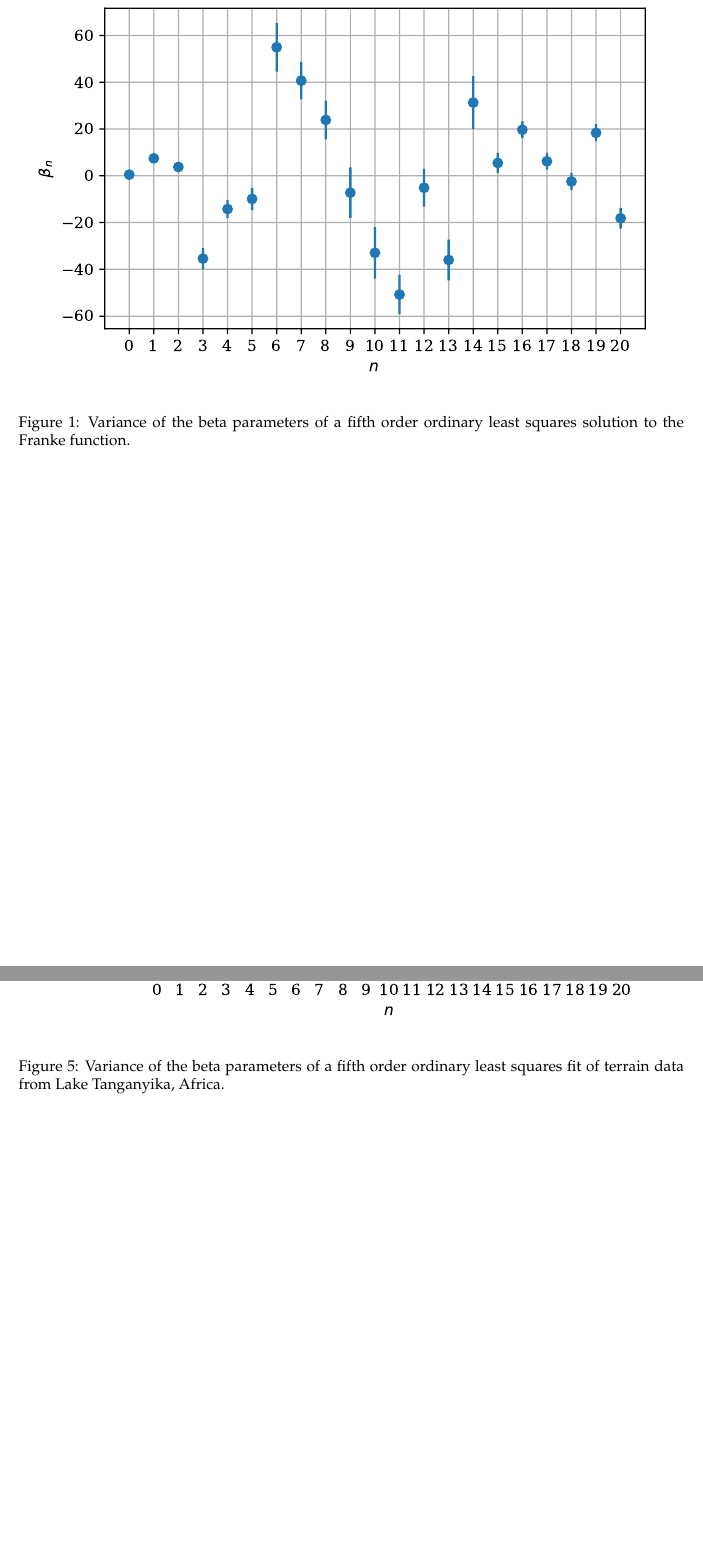
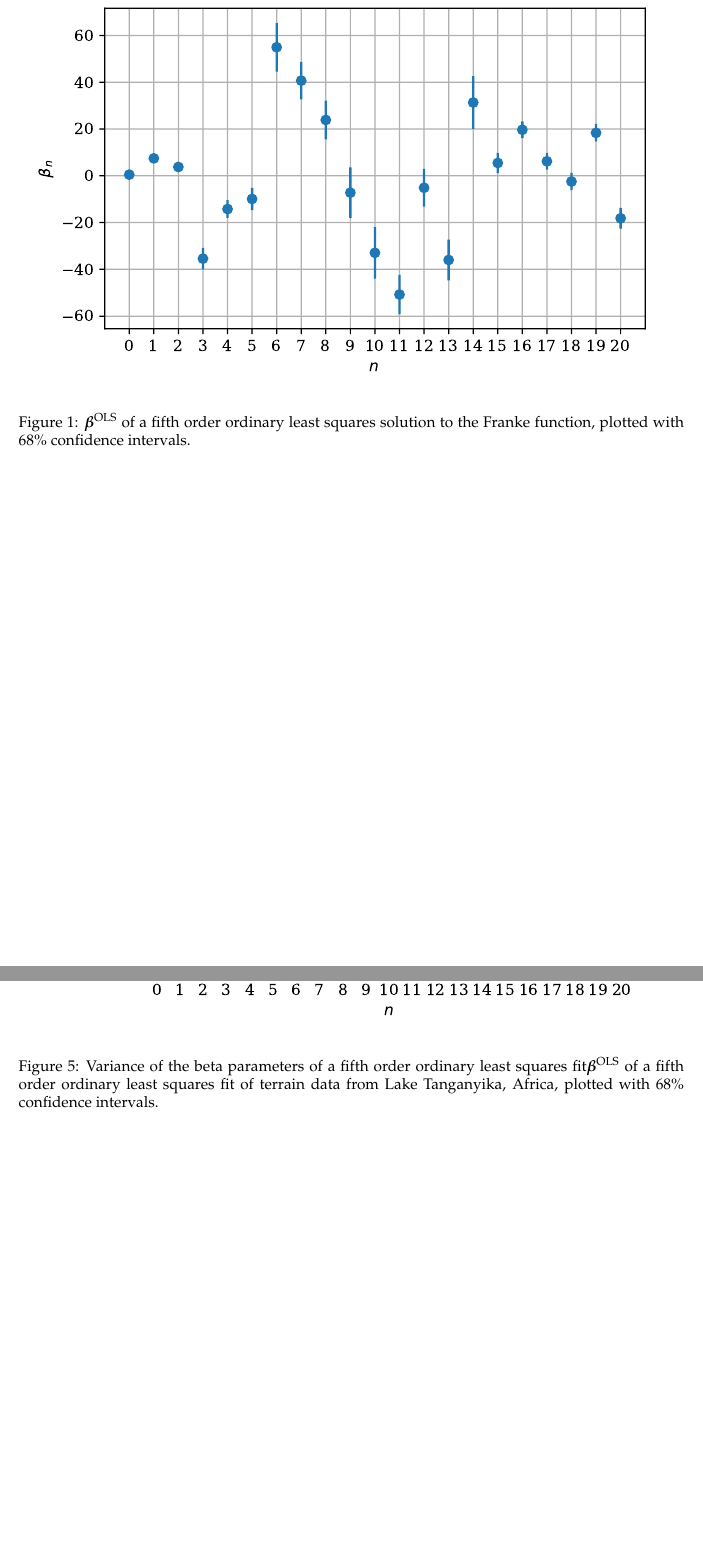
Before and after one commit to bernharl/FYS-STK4155-project1, a LaTeX paper (doc/report_1.tex): two parts of pages 4 and 8 of 11, joined at a grey line, cut so that both start at the same text. Compiled offline with pdfLaTeX.

Commit message:
Fixed captions of beta_variance plots

```diff
--- a/doc/report_1.tex
+++ b/doc/report_1.tex
@@ -190,7 +190,7 @@ f(x,y) &= \frac{3}{4}\exp{\left(-\frac{(9x-2)^2}{4}   - \frac{(9y-2)^2}{4}\right
 
 \begin{figure}[H]
     \includegraphics[scale=1]{figs/beta_variance_ols_Franke.pdf}
-    \caption{Variance of the beta parameters of a fifth order ordinary least squares solution to the Franke function.}
+    \caption{$\bm{\beta}^{\text{OLS}}$  of a fifth order ordinary least squares solution to the Franke function, plotted with $68\%$ confidence intervals.}
     \label{fig:beta_variance_Franke}
 \end{figure}
 
@@ -216,7 +216,7 @@ Figures \ref{fig:beta_variance_Franke}, \ref{fig:bias_ridge_Franke} and \ref{fig
 
 \begin{figure}[H]
     \includegraphics[scale=1]{figs/beta_variance_ols_terrain.pdf}
-    \caption{Variance of the beta parameters of a fifth order ordinary least squares fit of terrain data from Lake Tanganyika, Africa.}
+    \caption{Variance of the beta parameters of a fifth order ordinary least squares fit$\bm{\beta}^{\text{OLS}}$  of a fifth order ordinary least squares fit of terrain data from Lake Tanganyika, Africa, plotted with $68\%$ confidence intervals.}
     \label{fig:beta_variance_terrain}
 \end{figure}
 
```
Also changed, not shown: doc/report_1.tex (1 more changed lines).
